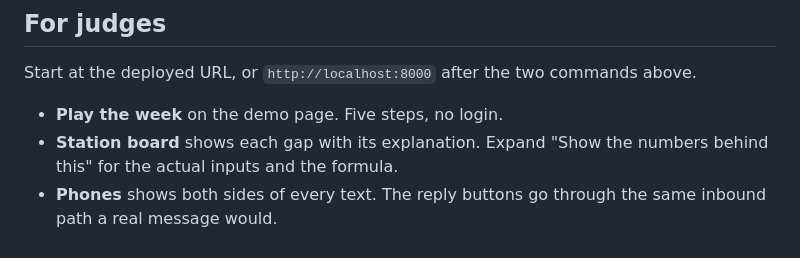
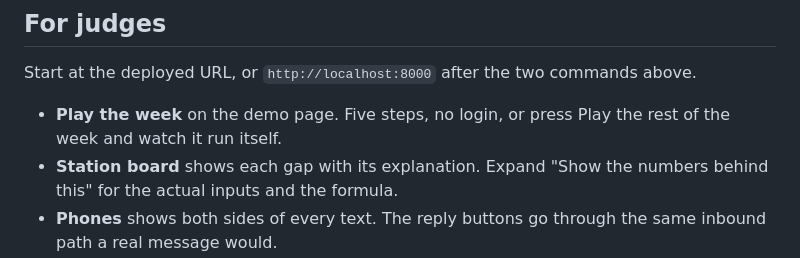
Before and after one commit to usv240/turnout, a Markdown page: README.md, the part around the change. Rendered like a GitHub page.

Commit message:
docs: the walkthrough says the demo can play itself
Co-Authored-By: Claude Opus 5 (1M context) <noreply@anthropic.com>

```diff
--- a/README.md
+++ b/README.md
@@ -197,7 +197,8 @@ servers on 9002 and 9003. See `docker-entrypoint.sh`.
 
 Start at the deployed URL, or `http://localhost:8000` after the two commands above.
 
-- **Play the week** on the demo page. Five steps, no login.
+- **Play the week** on the demo page. Five steps, no login, or press Play the rest of the week and
+  watch it run itself.
 - **Station board** shows each gap with its explanation. Expand "Show the numbers behind this" for
   the actual inputs and the formula.
 - **Phones** shows both sides of every text. The reply buttons go through the same inbound path a
```
Also changed, not shown: DEMO_AND_VIDEO.md (+4 -1 lines).
